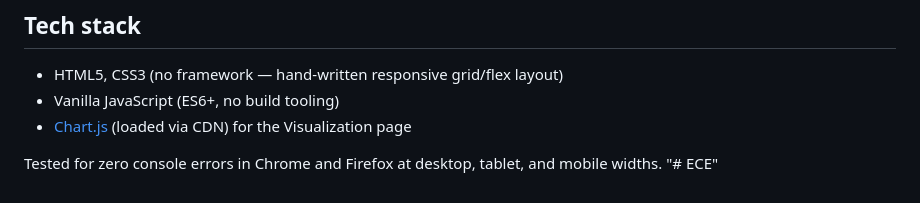
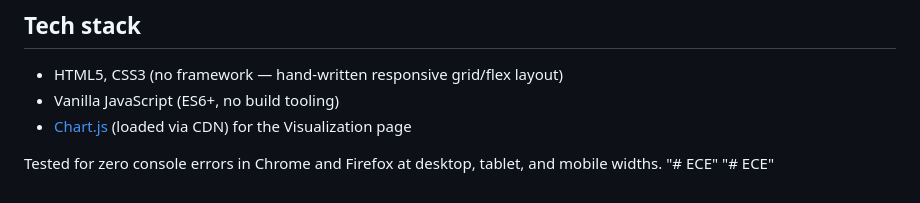
Before and after one commit to SHIVA-0207/ECE, a Markdown page: README.md, the part around the change. Drawn GitHub-style.

```diff
--- a/README.md
+++ b/README.md
@@ -74,3 +74,4 @@ Missing values can be filled with `0`, skipped entirely, or flagged as invalid
 
 Tested for zero console errors in Chrome and Firefox at desktop, tablet, and mobile widths.
 "# ECE"
+"# ECE"
```
